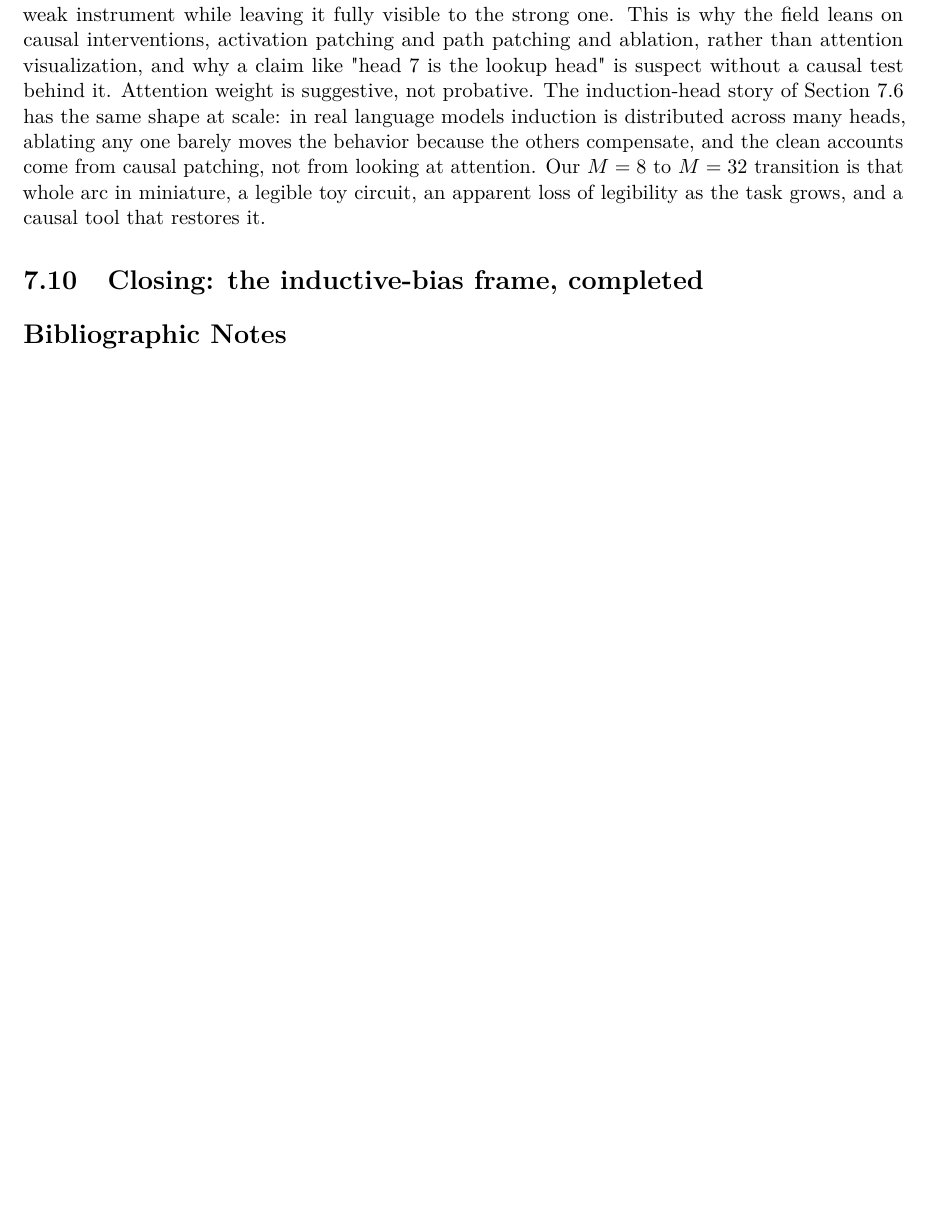
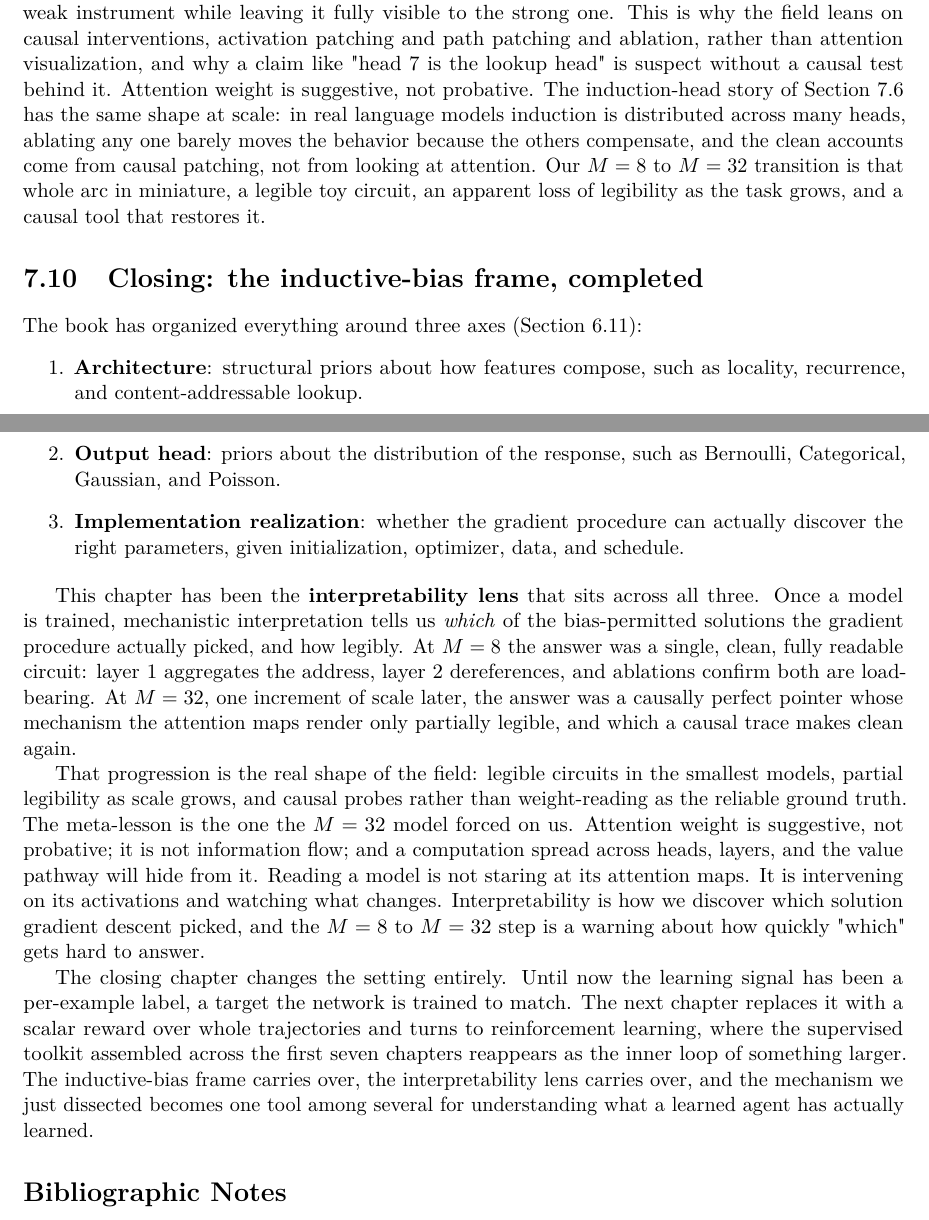
Before and after one commit to queelius/scratchnn, a LaTeX thesis (inductive-biases/book/book.tex, which reads inductive-biases/book/chapters/ch07/05-closing.tex): part of page 95 of 98 before the commit and two parts of pages 95 and 96 of 98 after it, the two joined at a grey line, cut so that both start at the same text, the shorter picture padded with empty space. Compiled offline with pdfLaTeX.

Commit message:
ch07: section 10 closing, the inductive-bias frame completed
The closing (sec:interp-closing), port-and-refine from the booklet. The
interpretability lens sits across all three axes (\Cref{sec:three-axes}); the
meta-lesson (causal probes beat weight-reading; attention weight is not
information flow). Forward-promises the closing Chapter 8 (reinforcement
learning, the scalar reward over trajectories) in prose only, no \Cref. Fixes
the garbled booklet line "The the book identified three axes" to "The book
has organized everything around three axes" and removes the "closing post"
idiom. No em-dashes.

Co-Authored-By: Claude Opus 4.8 (1M context) <noreply@anthropic.com>

```diff
--- a/inductive-biases/book/chapters/ch07/05-closing.tex
+++ b/inductive-biases/book/chapters/ch07/05-closing.tex
@@ -3,3 +3,44 @@
 % FORWARD:   Chapter 8 (reinforcement learning; prose-only, no \Cref)
 
 \section{Closing: the inductive-bias frame, completed}\label{sec:interp-closing}
+
+The book has organized everything around three axes (\Cref{sec:three-axes}):
+
+\begin{enumerate}
+\item \textbf{Architecture}: structural priors about how features compose, such
+as locality, recurrence, and content-addressable lookup.
+\item \textbf{Output head}: priors about the distribution of the response, such
+as Bernoulli, Categorical, Gaussian, and Poisson.
+\item \textbf{Implementation realization}: whether the gradient procedure can
+actually discover the right parameters, given initialization, optimizer, data,
+and schedule.
+\end{enumerate}
+
+This chapter has been the \textbf{interpretability lens} that sits across all
+three. Once a model is trained, mechanistic interpretation tells us \emph{which}
+of the bias-permitted solutions the gradient procedure actually picked, and how
+legibly. At $M = 8$ the answer was a single, clean, fully readable circuit:
+layer 1 aggregates the address, layer 2 dereferences, and ablations confirm both
+are load-bearing. At $M = 32$, one increment of scale later, the answer was a
+causally perfect pointer whose mechanism the attention maps render only partially
+legible, and which a causal trace makes clean again.
+
+That progression is the real shape of the field: legible circuits in the smallest
+models, partial legibility as scale grows, and causal probes rather than
+weight-reading as the reliable ground truth. The meta-lesson is the one the
+$M = 32$ model forced on us. Attention weight is suggestive, not probative; it is
+not information flow; and a computation spread across heads, layers, and the
+value pathway will hide from it. Reading a model is not staring at its attention
+maps. It is intervening on its activations and watching what changes.
+Interpretability is how we discover which solution gradient descent picked, and
+the $M = 8$ to $M = 32$ step is a warning about how quickly "which" gets hard to
+answer.
+
+The closing chapter changes the setting entirely. Until now the learning signal
+has been a per-example label, a target the network is trained to match. The next
+chapter replaces it with a scalar reward over whole trajectories and turns to
+reinforcement learning, where the supervised toolkit assembled across the first
+seven chapters reappears as the inner loop of something larger. The
+inductive-bias frame carries over, the interpretability lens carries over, and
+the mechanism we just dissected becomes one tool among several for understanding
+what a learned agent has actually learned.
```
